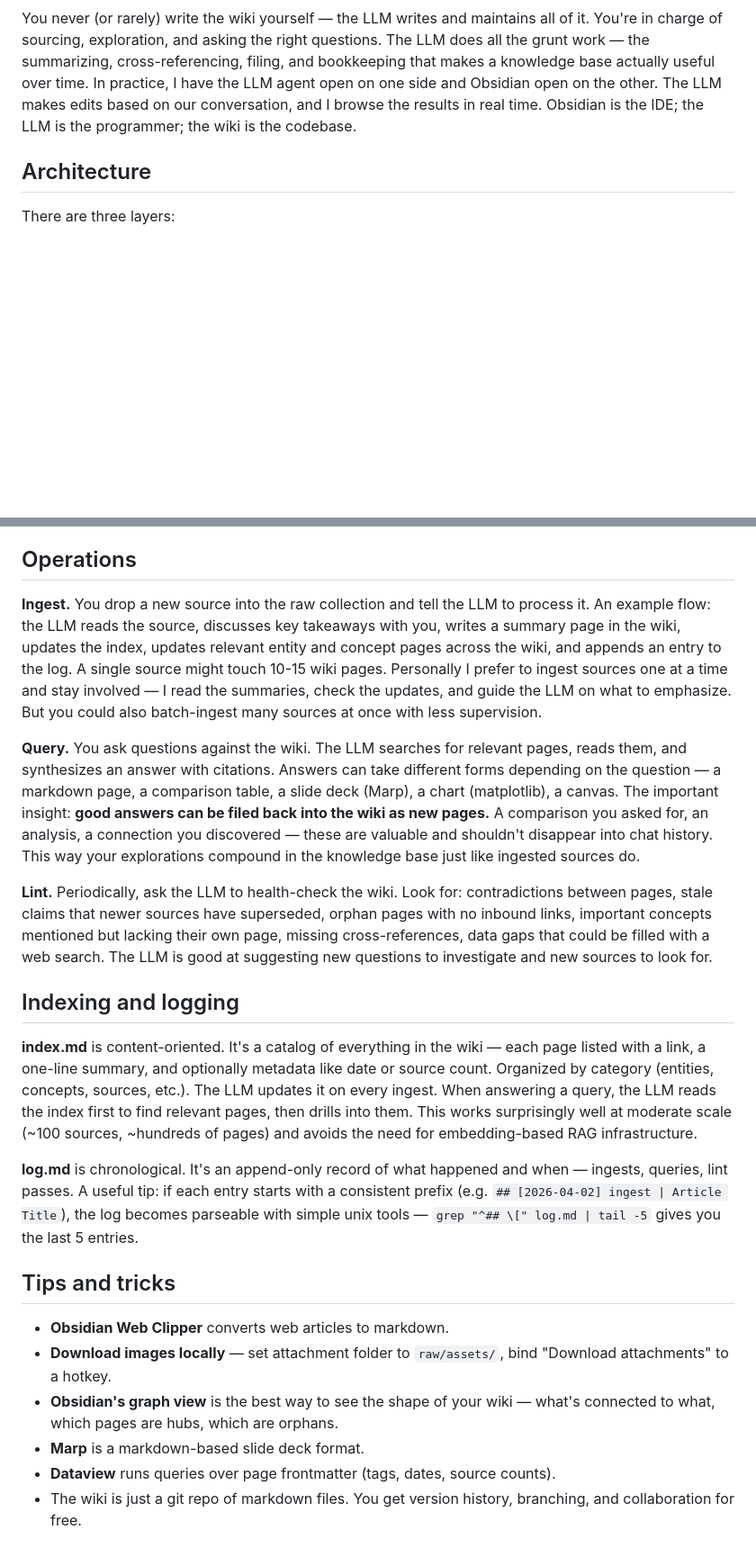
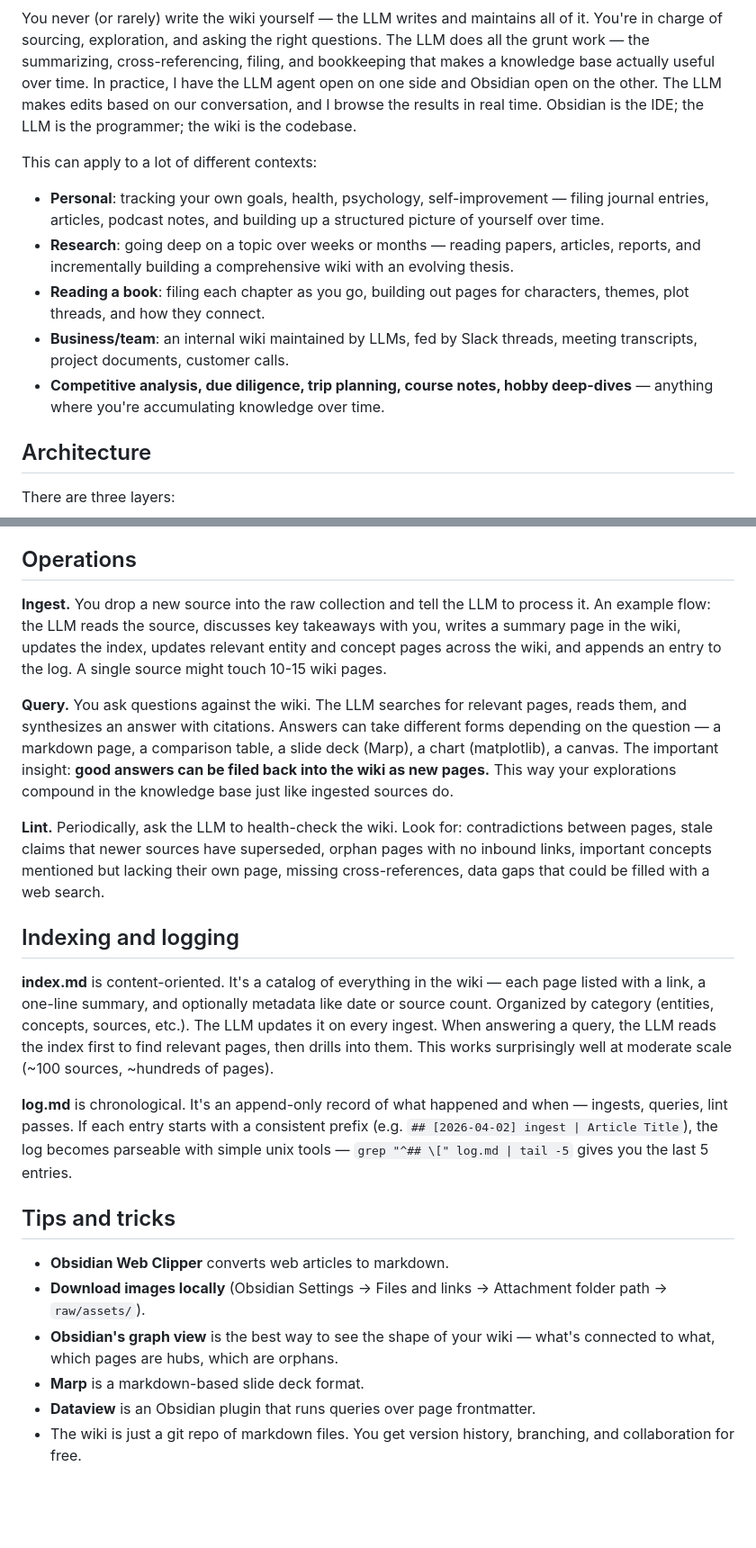
Before and after one commit to guci314/cf-agent-workspace, a Markdown page: raw/articles/karpathy-llm-wiki.md, 2 parts joined by grey strips. Shown at 90% size. Drawn GitHub-style; blank space fills up the shorter version.

Commit message:
raw: 存档 Karpathy LLM Wiki 原文（gist 442a6bf5）

```diff
--- a/raw/articles/karpathy-llm-wiki.md
+++ b/raw/articles/karpathy-llm-wiki.md
@@ -18,6 +18,14 @@ This is the key difference: **the wiki is a persistent, compounding artifact.**
 
 You never (or rarely) write the wiki yourself — the LLM writes and maintains all of it. You're in charge of sourcing, exploration, and asking the right questions. The LLM does all the grunt work — the summarizing, cross-referencing, filing, and bookkeeping that makes a knowledge base actually useful over time. In practice, I have the LLM agent open on one side and Obsidian open on the other. The LLM makes edits based on our conversation, and I browse the results in real time. Obsidian is the IDE; the LLM is the programmer; the wiki is the codebase.
 
+This can apply to a lot of different contexts:
+
+- **Personal**: tracking your own goals, health, psychology, self-improvement — filing journal entries, articles, podcast notes, and building up a structured picture of yourself over time.
+- **Research**: going deep on a topic over weeks or months — reading papers, articles, reports, and incrementally building a comprehensive wiki with an evolving thesis.
+- **Reading a book**: filing each chapter as you go, building out pages for characters, themes, plot threads, and how they connect.
+- **Business/team**: an internal wiki maintained by LLMs, fed by Slack threads, meeting transcripts, project documents, customer calls.
+- **Competitive analysis, due diligence, trip planning, course notes, hobby deep-dives** — anything where you're accumulating knowledge over time.
+
 ## Architecture
 
 There are three layers:
@@ -30,25 +38,25 @@ There are three layers:
 
 ## Operations
 
-**Ingest.** You drop a new source into the raw collection and tell the LLM to process it. An example flow: the LLM reads the source, discusses key takeaways with you, writes a summary page in the wiki, updates the index, updates relevant entity and concept pages across the wiki, and appends an entry to the log. A single source might touch 10-15 wiki pages. Personally I prefer to ingest sources one at a time and stay involved — I read the summaries, check the updates, and guide the LLM on what to emphasize. But you could also batch-ingest many sources at once with less supervision.
+**Ingest.** You drop a new source into the raw collection and tell the LLM to process it. An example flow: the LLM reads the source, discusses key takeaways with you, writes a summary page in the wiki, updates the index, updates relevant entity and concept pages across the wiki, and appends an entry to the log. A single source might touch 10-15 wiki pages.
 
-**Query.** You ask questions against the wiki. The LLM searches for relevant pages, reads them, and synthesizes an answer with citations. Answers can take different forms depending on the question — a markdown page, a comparison table, a slide deck (Marp), a chart (matplotlib), a canvas. The important insight: **good answers can be filed back into the wiki as new pages.** A comparison you asked for, an analysis, a connection you discovered — these are valuable and shouldn't disappear into chat history. This way your explorations compound in the knowledge base just like ingested sources do.
+**Query.** You ask questions against the wiki. The LLM searches for relevant pages, reads them, and synthesizes an answer with citations. Answers can take different forms depending on the question — a markdown page, a comparison table, a slide deck (Marp), a chart (matplotlib), a canvas. The important insight: **good answers can be filed back into the wiki as new pages.** This way your explorations compound in the knowledge base just like ingested sources do.
 
-**Lint.** Periodically, ask the LLM to health-check the wiki. Look for: contradictions between pages, stale claims that newer sources have superseded, orphan pages with no inbound links, important concepts mentioned but lacking their own page, missing cross-references, data gaps that could be filled with a web search. The LLM is good at suggesting new questions to investigate and new sources to look for.
+**Lint.** Periodically, ask the LLM to health-check the wiki. Look for: contradictions between pages, stale claims that newer sources have superseded, orphan pages with no inbound links, important concepts mentioned but lacking their own page, missing cross-references, data gaps that could be filled with a web search.
 
 ## Indexing and logging
 
-**index.md** is content-oriented. It's a catalog of everything in the wiki — each page listed with a link, a one-line summary, and optionally metadata like date or source count. Organized by category (entities, concepts, sources, etc.). The LLM updates it on every ingest. When answering a query, the LLM reads the index first to find relevant pages, then drills into them. This works surprisingly well at moderate scale (~100 sources, ~hundreds of pages) and avoids the need for embedding-based RAG infrastructure.
+**index.md** is content-oriented. It's a catalog of everything in the wiki — each page listed with a link, a one-line summary, and optionally metadata like date or source count. Organized by category (entities, concepts, sources, etc.). The LLM updates it on every ingest. When answering a query, the LLM reads the index first to find relevant pages, then drills into them. This works surprisingly well at moderate scale (~100 sources, ~hundreds of pages).
 
-**log.md** is chronological. It's an append-only record of what happened and when — ingests, queries, lint passes. A useful tip: if each entry starts with a consistent prefix (e.g. `## [2026-04-02] ingest | Article Title`), the log becomes parseable with simple unix tools — `grep "^## \[" log.md | tail -5` gives you the last 5 entries.
+**log.md** is chronological. It's an append-only record of what happened and when — ingests, queries, lint passes. If each entry starts with a consistent prefix (e.g. `## [2026-04-02] ingest | Article Title`), the log becomes parseable with simple unix tools — `grep "^## \[" log.md | tail -5` gives you the last 5 entries.
 
 ## Tips and tricks
 
 - **Obsidian Web Clipper** converts web articles to markdown.
-- **Download images locally** — set attachment folder to `raw/assets/`, bind "Download attachments" to a hotkey.
+- **Download images locally** (Obsidian Settings → Files and links → Attachment folder path → `raw/assets/`).
 - **Obsidian's graph view** is the best way to see the shape of your wiki — what's connected to what, which pages are hubs, which are orphans.
 - **Marp** is a markdown-based slide deck format.
-- **Dataview** runs queries over page frontmatter (tags, dates, source counts).
+- **Dataview** is an Obsidian plugin that runs queries over page frontmatter.
 - The wiki is just a git repo of markdown files. You get version history, branching, and collaboration for free.
 
 ## Why this works
```
Also changed, not shown: other parts of raw/articles/karpathy-llm-wiki.md (+5 -5 lines).
